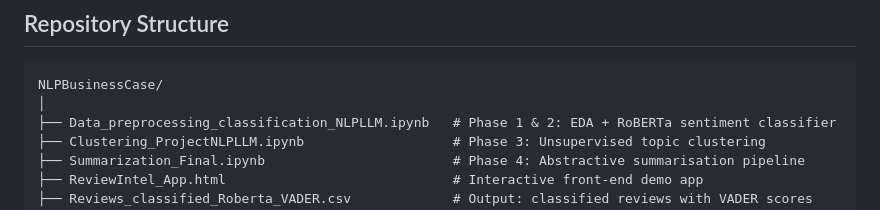
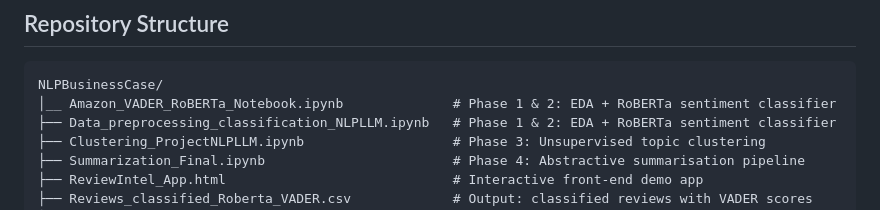
Before and after one commit to pavithraaiengineer/NLPBusinessCase, a Markdown page: README.md, the part around the change. Rendered like a GitHub page.

````diff
--- a/README.md
+++ b/README.md
@@ -21,7 +21,7 @@ This project applies state-of-the-art NLP techniques to the **McAuley-Lab Amazon
 
 ```
 NLPBusinessCase/
-│
+│__ Amazon_VADER_RoBERTa_Notebook.ipynb              # Phase 1 & 2: EDA + RoBERTa sentiment classifier
 ├── Data_preprocessing_classification_NLPLLM.ipynb   # Phase 1 & 2: EDA + RoBERTa sentiment classifier
 ├── Clustering_ProjectNLPLLM.ipynb                   # Phase 3: Unsupervised topic clustering
 ├── Summarization_Final.ipynb                        # Phase 4: Abstractive summarisation pipeline
````
